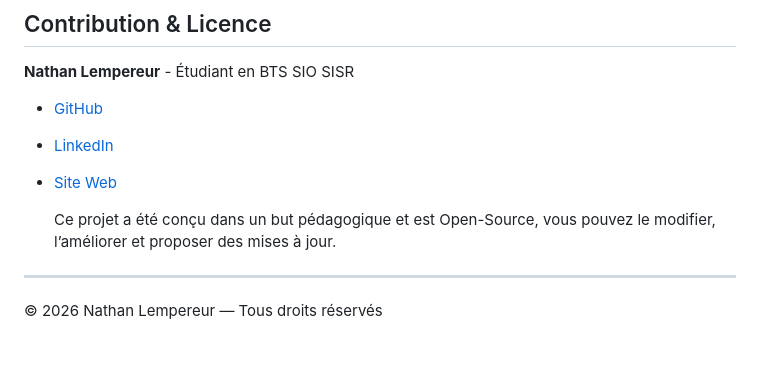
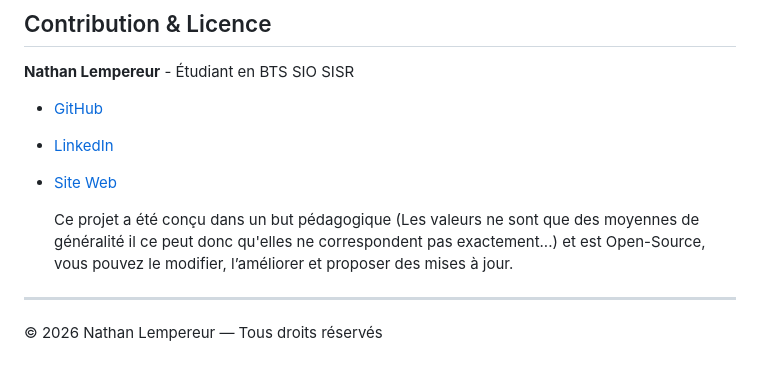
Before and after one commit to nathanlempereur/Farming-Simulator-Gestion, a Markdown page: README.md, the part around the change. Rendered like a GitHub page.

Commit message:
Update project description in README
Clarified the purpose of the project in the README.

```diff
--- a/README.md
+++ b/README.md
@@ -94,7 +94,7 @@ Utilisez cet outil pour savoir exactement combien votre remorque va vous rapport
 * [LinkedIn](https://www.linkedin.com/in/nathan-lempereur-989624373)
 * [Site Web](https://nlempereur.ovh)
 
-  Ce projet a été conçu dans un but pédagogique et est Open-Source, vous pouvez le modifier, l’améliorer et proposer des mises à jour.
+  Ce projet a été conçu dans un but pédagogique (Les valeurs ne sont que des moyennes de généralité il ce peut donc qu'elles ne correspondent pas exactement...) et est Open-Source, vous pouvez le modifier, l’améliorer et proposer des mises à jour.
 
 ---
 
```
